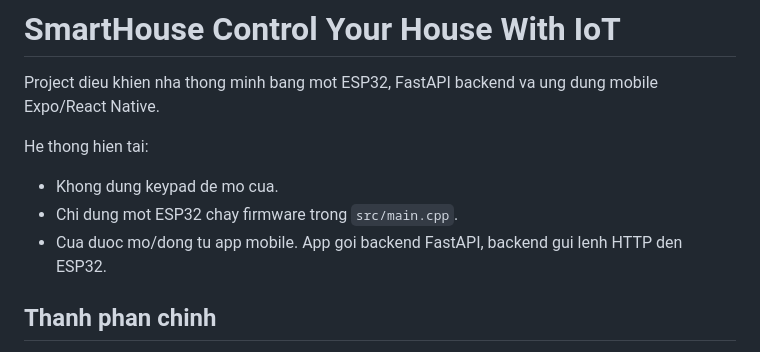
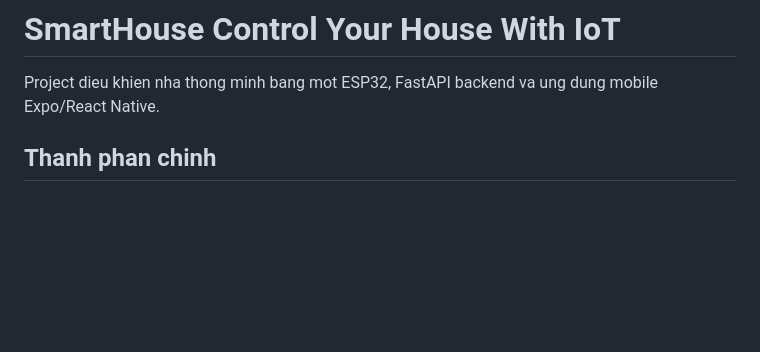
Before and after one commit to yahan2001/SmartHouse-Control-your-house-with-IoT, a Markdown page: README.md, the part around the change. GitHub-like rendering; blank space fills up the shorter version.

```diff
--- a/README.md
+++ b/README.md
@@ -2,11 +2,7 @@
 
 Project dieu khien nha thong minh bang mot ESP32, FastAPI backend va ung dung mobile Expo/React Native.
 
-He thong hien tai:
 
-- Khong dung keypad de mo cua.
-- Chi dung mot ESP32 chay firmware trong `src/main.cpp`.
-- Cua duoc mo/dong tu app mobile. App goi backend FastAPI, backend gui lenh HTTP den ESP32.
 
 ## Thanh phan chinh
 
```
